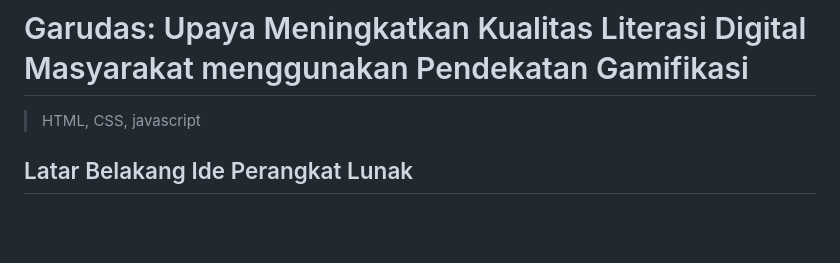
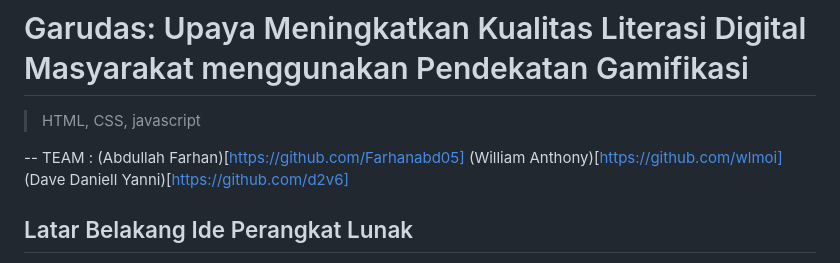
Before and after one commit to wlmoi/Bururu, a Markdown page: README.md, the part around the change. GitHub-like rendering; blank space fills up the shorter version.

Commit message:
Added Credits
My team!!

```diff
--- a/README.md
+++ b/README.md
@@ -1,6 +1,8 @@
 # Garudas: Upaya Meningkatkan Kualitas Literasi Digital Masyarakat menggunakan Pendekatan Gamifikasi
 > HTML, CSS, javascript
 
+
+-- TEAM : (Abdullah Farhan)[https://github.com/Farhanabd05] (William Anthony)[https://github.com/wlmoi] (Dave Daniell Yanni)[https://github.com/d2v6]
 ## Latar Belakang Ide Perangkat Lunak
 Literasi digital adalah kemampuan untuk menggunakan teknologi informasi dan komunikasi (TIK) untuk menemukan, mengevaluasi, memanfaatkan, membuat, dan mengkomunikasikan konten atau informasi dengan kecakapan kognitif maupun teknikal (Mulachela, 2022).
 
```
